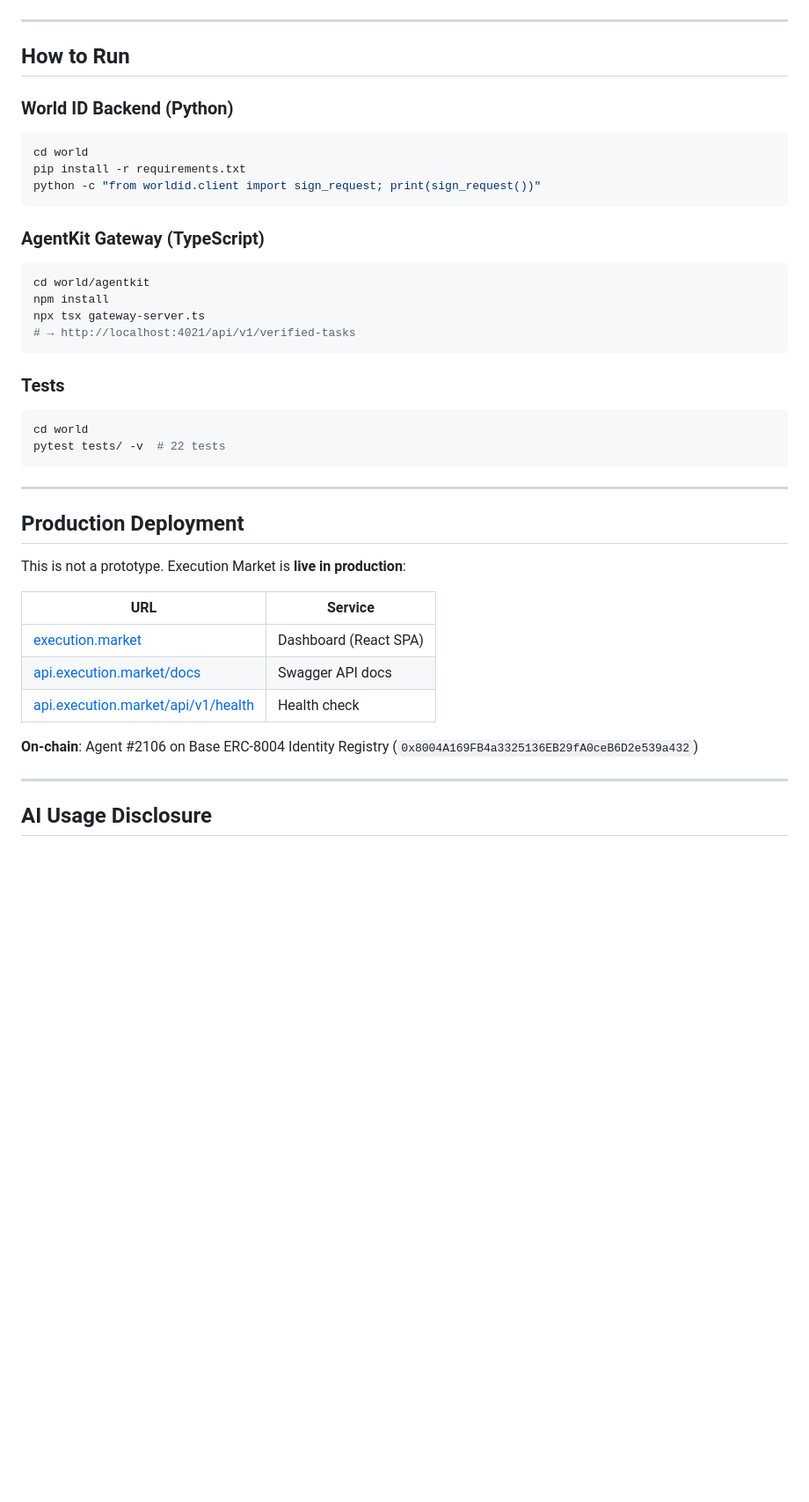
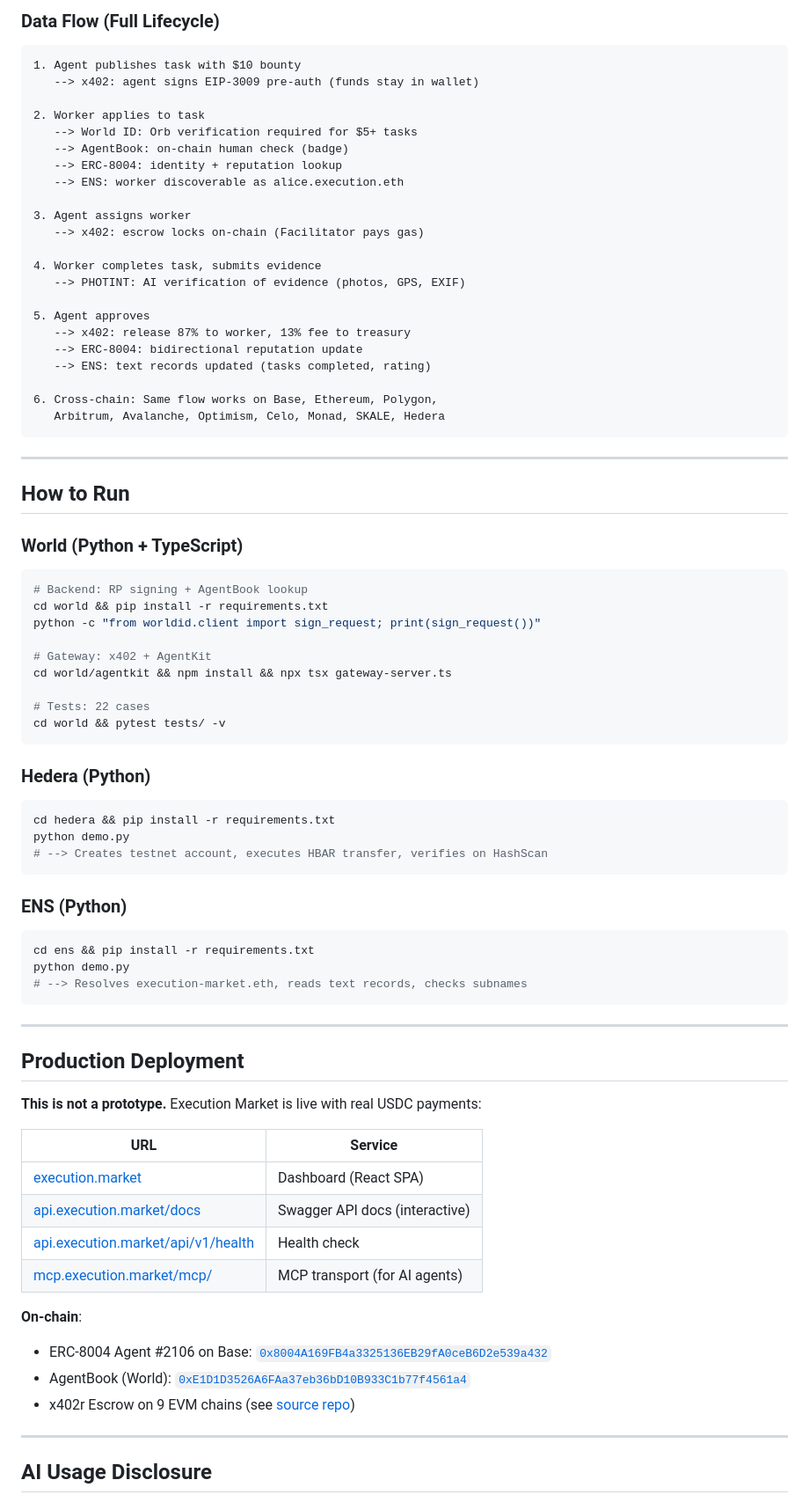
Before and after one commit to yesig3/em-cannes-hackathon, a Markdown page: README.md, the part around one of its changes. Shown at 88% size. Rendered like a GitHub page; blank space fills up the shorter version.

````diff
--- a/README.md
+++ b/README.md
@@ -114,46 +159,81 @@ sequenceDiagram
+### Data Flow (Full Lifecycle)
+
+```
+1. Agent publishes task with $10 bounty
+   --> x402: agent signs EIP-3009 pre-auth (funds stay in wallet)
+
+2. Worker applies to task
+   --> World ID: Orb verification required for $5+ tasks
+   --> AgentBook: on-chain human check (badge)
+   --> ERC-8004: identity + reputation lookup
+   --> ENS: worker discoverable as alice.execution.eth
+
+3. Agent assigns worker
+   --> x402: escrow locks on-chain (Facilitator pays gas)
+
+4. Worker completes task, submits evidence
+   --> PHOTINT: AI verification of evidence (photos, GPS, EXIF)
+
+5. Agent approves
+   --> x402: release 87% to worker, 13% fee to treasury
+   --> ERC-8004: bidirectional reputation update
+   --> ENS: text records updated (tasks completed, rating)
+
+6. Cross-chain: Same flow works on Base, Ethereum, Polygon,
+   Arbitrum, Avalanche, Optimism, Celo, Monad, SKALE, Hedera
 ```
 
 ---
 
 ## How to Run
 
-### World ID Backend (Python)
+### World (Python + TypeScript)
 
 ```bash
-cd world
-pip install -r requirements.txt
+# Backend: RP signing + AgentBook lookup
+cd world && pip install -r requirements.txt
 python -c "from worldid.client import sign_request; print(sign_request())"
+
+# Gateway: x402 + AgentKit
+cd world/agentkit && npm install && npx tsx gateway-server.ts
+
+# Tests: 22 cases
+cd world && pytest tests/ -v
 ```
 
-### AgentKit Gateway (TypeScript)
+### Hedera (Python)
 
 ```bash
-cd world/agentkit
-npm install
-npx tsx gateway-server.ts
-# → http://localhost:4021/api/v1/verified-tasks
+cd hedera && pip install -r requirements.txt
+python demo.py
+# --> Creates testnet account, executes HBAR transfer, verifies on HashScan
 ```
 
-### Tests
+### ENS (Python)
 
 ```bash
-cd world
-pytest tests/ -v  # 22 tests
+cd ens && pip install -r requirements.txt
+python demo.py
+# --> Resolves execution-market.eth, reads text records, checks subnames
 ```
 
 ---
 
 ## Production Deployment
 
-This is not a prototype. Execution Market is **live in production**:
+**This is not a prototype.** Execution Market is live with real USDC payments:
 
 | URL | Service |
 |-----|---------|
 | [execution.market](https://execution.market) | Dashboard (React SPA) |
-| [api.execution.market/docs](https://api.execution.market/docs) | Swagger API docs |
+| [api.execution.market/docs](https://api.execution.market/docs) | Swagger API docs (interactive) |
 | [api.execution.market/api/v1/health](https://api.execution.market/api/v1/health) | Health check |
+| [mcp.execution.market/mcp/](https://mcp.execution.market/mcp/) | MCP transport (for AI agents) |
 
-**On-chain**: Agent #2106 on Base ERC-8004 Identity Registry (`0x8004A169FB4a3325136EB29fA0ceB6D2e539a432`)
+**On-chain**:
+- ERC-8004 Agent #2106 on Base: [`0x8004A169FB4a3325136EB29fA0ceB6D2e539a432`](https://basescan.org/address/0x8004A169FB4a3325136EB29fA0ceB6D2e539a432)
+- AgentBook (World): [`0xE1D1D3526A6FAa37eb36bD10B933C1b77f4561a4`](https://basescan.org/address/0xE1D1D3526A6FAa37eb36bD10B933C1b77f4561a4)
+- x402r Escrow on 9 EVM chains (see [source repo](https://github.com/UltravioletaDAO/execution-market))
 
 ---
 
````
Also changed, not shown: other parts of README.md (+116 -70 lines).
